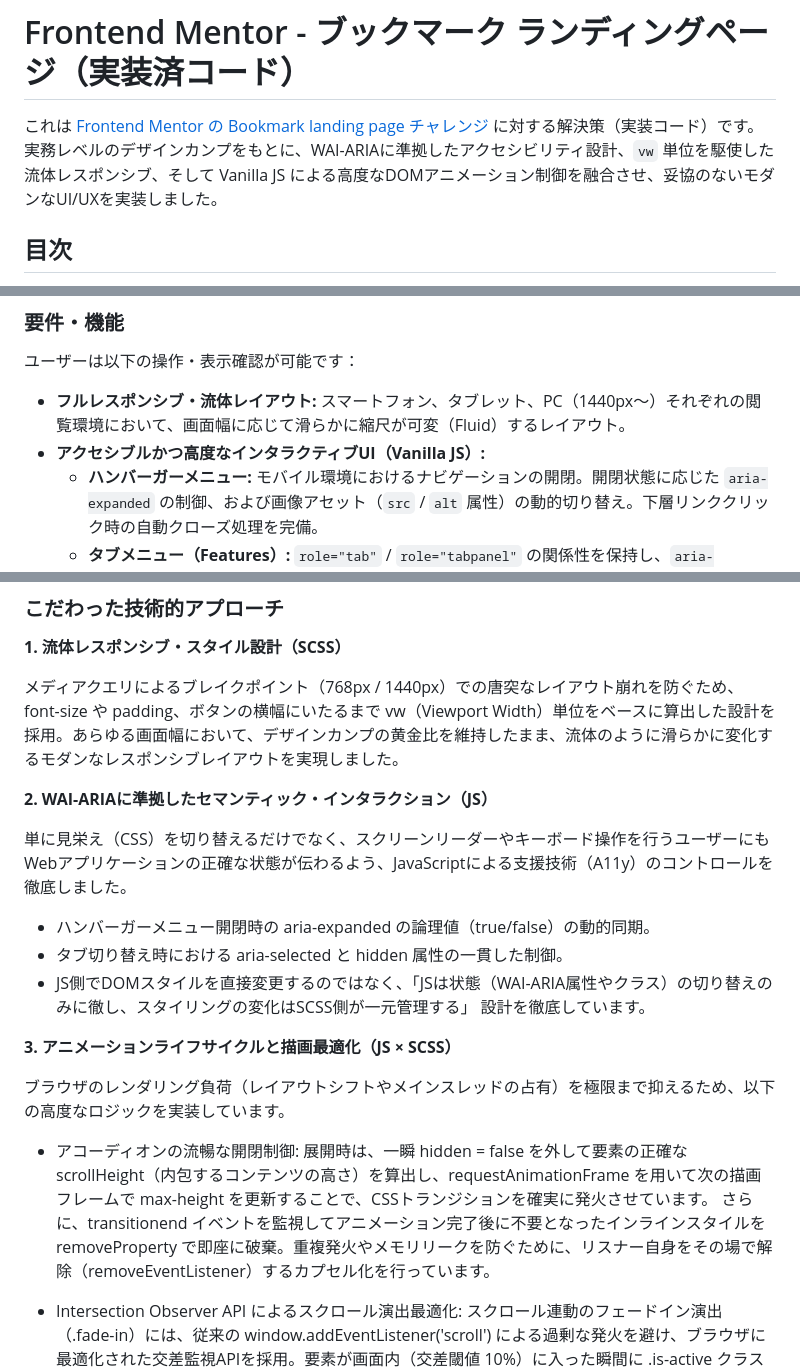
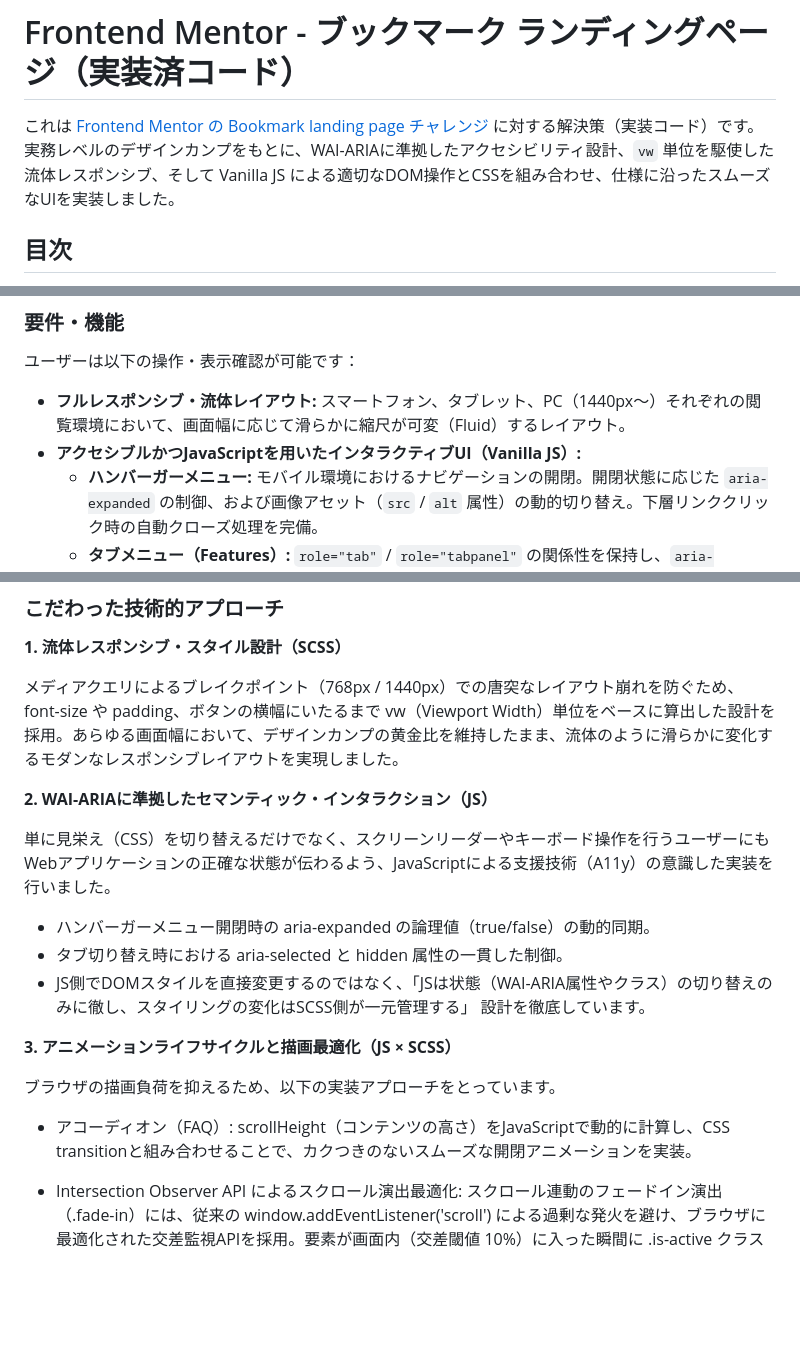
Before and after one commit to yama5504/bookmark-landing-page-master, a Markdown page: README.md, 3 parts joined by grey strips. Drawn GitHub-style; blank space fills up the shorter version.

Commit message:
readmeの修正

```diff
--- a/README.md
+++ b/README.md
@@ -1,6 +1,6 @@
 # Frontend Mentor - ブックマーク ランディングページ（実装済コード）
 
-これは [Frontend Mentor の Bookmark landing page チャレンジ](https://www.frontendmentor.io/challenges/bookmark-landing-page-5d0b588a9edda32581d29158) に対する解決策（実装コード）です。実務レベルのデザインカンプをもとに、WAI-ARIAに準拠したアクセシビリティ設計、`vw` 単位を駆使した流体レスポンシブ、そして Vanilla JS による高度なDOMアニメーション制御を融合させ、妥協のないモダンなUI/UXを実装しました。
+これは [Frontend Mentor の Bookmark landing page チャレンジ](https://www.frontendmentor.io/challenges/bookmark-landing-page-5d0b588a9edda32581d29158) に対する解決策（実装コード）です。実務レベルのデザインカンプをもとに、WAI-ARIAに準拠したアクセシビリティ設計、`vw` 単位を駆使した流体レスポンシブ、そして Vanilla JS による適切なDOM操作とCSSを組み合わせ、仕様に沿ったスムーズなUIを実装しました。
 
 ## 目次
 
@@ -25,7 +25,7 @@
 ユーザーは以下の操作・表示確認が可能です：
 
 - **フルレスポンシブ・流体レイアウト:** スマートフォン、タブレット、PC（1440px〜）それぞれの閲覧環境において、画面幅に応じて滑らかに縮尺が可変（Fluid）するレイアウト。
-- **アクセシブルかつ高度なインタラクティブUI（Vanilla JS）:**
+- **アクセシブルかつJavaScriptを用いたインタラクティブUI（Vanilla JS）:**
   - **ハンバーガーメニュー:** モバイル環境におけるナビゲーションの開閉。開閉状態に応じた `aria-expanded` の制御、および画像アセット（`src` / `alt` 属性）の動的切り替え。下層リンククリック時の自動クローズ処理を完備。
   - **タブメニュー（Features）:** `role="tab"` / `role="tabpanel"` の関係性を保持し、`aria-selected` と `hidden` 属性を用いてアクセシブルにコンテンツを切り替え。
   - **アコーディオン（FAQ）:** `scrollHeight` を用いた動的な高さ計算と、非表示処理（`hidden`）のライフサイクルを考慮した、一切のカクつきがないスムーズな開閉アニメーション。
@@ -80,7 +80,7 @@ Viteの静的アセット管理およびSassのコンパイラ環境に準拠し
 
 **2. WAI-ARIAに準拠したセマンティック・インタラクション（JS）**
 
-単に見栄え（CSS）を切り替えるだけでなく、スクリーンリーダーやキーボード操作を行うユーザーにもWebアプリケーションの正確な状態が伝わるよう、JavaScriptによる支援技術（A11y）のコントロールを徹底しました。
+単に見栄え（CSS）を切り替えるだけでなく、スクリーンリーダーやキーボード操作を行うユーザーにもWebアプリケーションの正確な状態が伝わるよう、JavaScriptによる支援技術（A11y）の意識した実装を行いました。
 
 - ハンバーガーメニュー開閉時の aria-expanded の論理値（true/false）の動的同期。
 - タブ切り替え時における aria-selected と hidden 属性の一貫した制御。
@@ -88,11 +88,10 @@ Viteの静的アセット管理およびSassのコンパイラ環境に準拠し
 
 **3. アニメーションライフサイクルと描画最適化（JS × SCSS）**
 
-ブラウザのレンダリング負荷（レイアウトシフトやメインスレッドの占有）を極限まで抑えるため、以下の高度なロジックを実装しています。
+ブラウザの描画負荷を抑えるため、以下の実装アプローチをとっています。
 
-- アコーディオンの流暢な開閉制御:
-展開時は、一瞬 hidden = false を外して要素の正確な scrollHeight（内包するコンテンツの高さ）を算出し、requestAnimationFrame を用いて次の描画フレームで max-height を更新することで、CSSトランジションを確実に発火させています。
-さらに、transitionend イベントを監視してアニメーション完了後に不要となったインラインスタイルを removeProperty で即座に破棄。重複発火やメモリリークを防ぐために、リスナー自身をその場で解除（removeEventListener）するカプセル化を行っています。
+- アコーディオン（FAQ）:
+scrollHeight（コンテンツの高さ）をJavaScriptで動的に計算し、CSS transitionと組み合わせることで、カクつきのないスムーズな開閉アニメーションを実装。
 
 - Intersection Observer API によるスクロール演出最適化:
 スクロール連動のフェードイン演出（.fade-in）には、従来の window.addEventListener('scroll') による過剰な発火を避け、ブラウザに最適化された交差監視APIを採用。要素が画面内（交差閾値 10%）に入った瞬間に .is-active クラスを付与し、さらに即座に observer.unobserve(entry.target) を実行して監視を終了させることで、無駄なイベント発火を一切排除し、ページの描画パフォーマンスを最大化しました。
```
